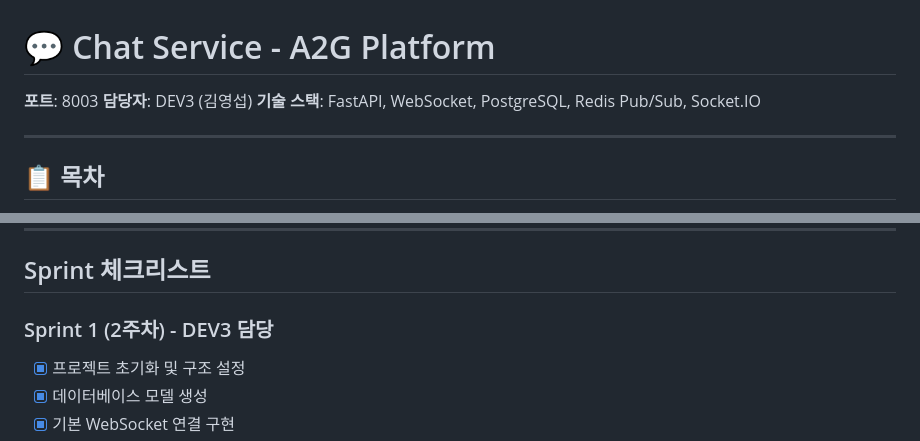
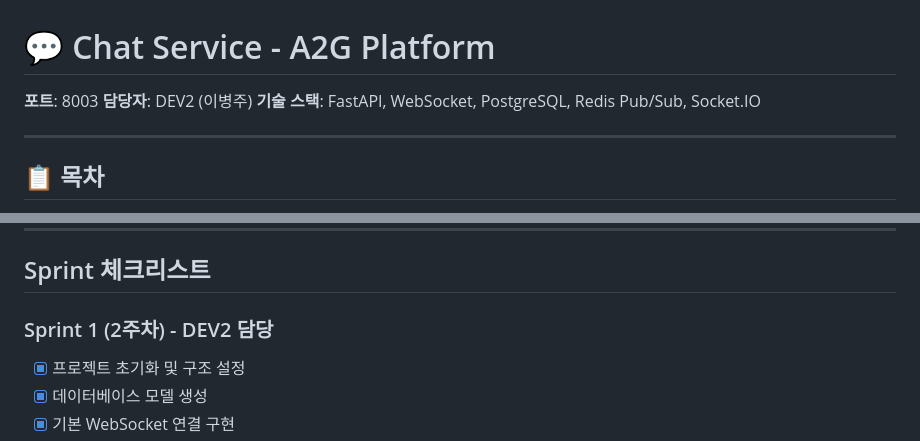
Before and after one commit to A2G-Dev-Space/A2A-Agent-Platform, a Markdown page: repos/chat-service/README.md, 2 parts joined by grey strips. Drawn GitHub-style.

```diff
--- a/repos/chat-service/README.md
+++ b/repos/chat-service/README.md
@@ -1,7 +1,7 @@
 # 💬 Chat Service - A2G Platform
 
 **포트**: 8003
-**담당자**: DEV3 (김영섭)
+**담당자**: DEV2 (이병주)
 **기술 스택**: FastAPI, WebSocket, PostgreSQL, Redis Pub/Sub, Socket.IO
 
 ---
@@ -1050,7 +1050,7 @@ await websocket.send_text(chunk, encode=False)  # 즉시 전송
 
 ## Sprint 체크리스트
 
-### Sprint 1 (2주차) - DEV3 담당
+### Sprint 1 (2주차) - DEV2 담당
 - [x] 프로젝트 초기화 및 구조 설정
 - [x] 데이터베이스 모델 생성
 - [x] 기본 WebSocket 연결 구현
```
